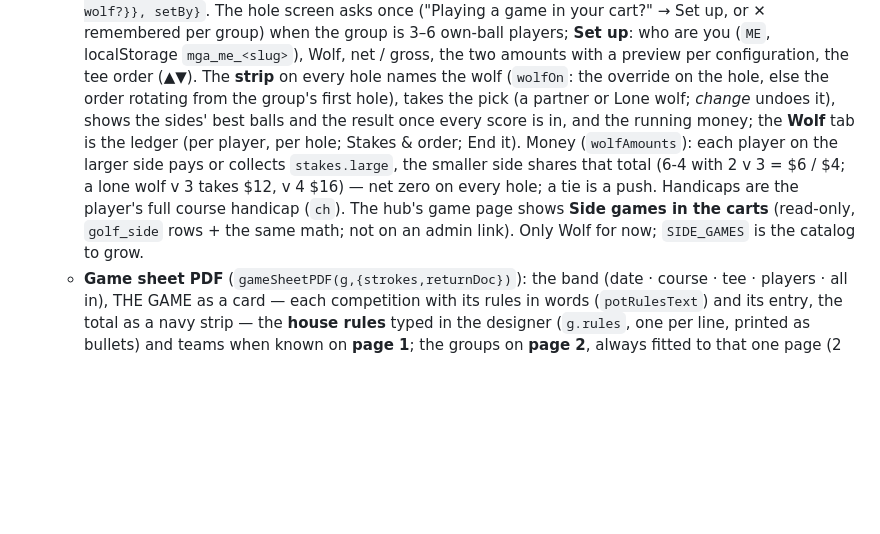
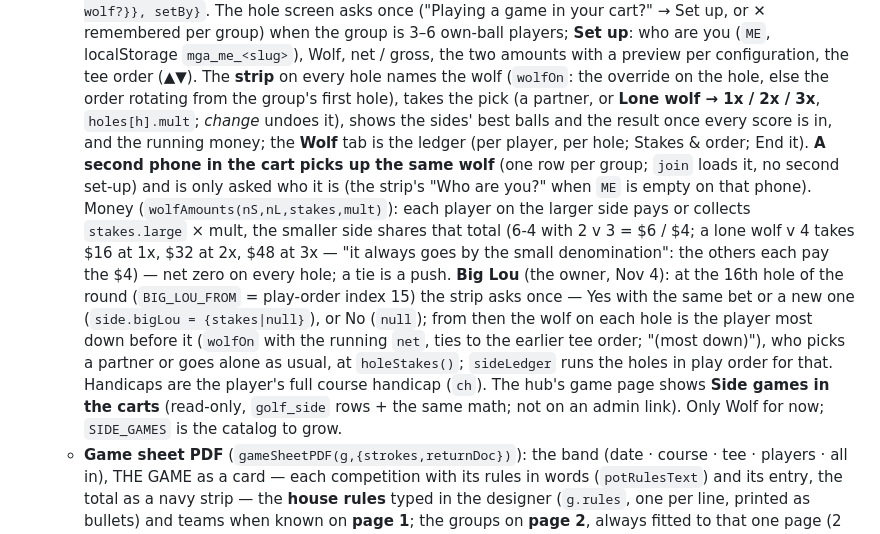
Before and after one commit to elevatesystemsinc/mga-app, a Markdown page: CLAUDE.md, the part around the change. Drawn GitHub-style; blank space fills up the shorter version.

```diff
--- a/CLAUDE.md
+++ b/CLAUDE.md
@@ -425,12 +425,17 @@ Tournament = { id, name, season, days, startDate, field:[{id,memberId,team,paid,
     asks once ("Playing a game in your cart?" → Set up, or ✕ remembered per group) when the group is 3–6 own-ball players; **Set up**: who
     are you (`ME`, localStorage `mga_me_<slug>`), Wolf, net / gross, the two amounts with a preview per configuration, the tee order (▲▼).
     The **strip** on every hole names the wolf (`wolfOn`: the override on the hole, else the order rotating from the group's first hole),
-    takes the pick (a partner or Lone wolf; *change* undoes it), shows the sides' best balls and the result once every score is in, and the
-    running money; the **Wolf** tab is the ledger (per player, per hole; Stakes & order; End it). Money (`wolfAmounts`): each player on the
-    larger side pays or collects `stakes.large`, the smaller side shares that total (6-4 with 2 v 3 = $6 / $4; a lone wolf v 3 takes $12,
-    v 4 $16) — net zero on every hole; a tie is a push. Handicaps are the player's full course handicap (`ch`). The hub's game page shows
-    **Side games in the carts** (read-only, `golf_side` rows + the same math; not on an admin link). Only Wolf for now; `SIDE_GAMES` is
-    the catalog to grow.
+    takes the pick (a partner, or **Lone wolf → 1x / 2x / 3x**, `holes[h].mult`; *change* undoes it), shows the sides' best balls and the result
+    once every score is in, and the running money; the **Wolf** tab is the ledger (per player, per hole; Stakes & order; End it). **A second
+    phone in the cart picks up the same wolf** (one row per group; `join` loads it, no second set-up) and is only asked who it is (the strip's
+    "Who are you?" when `ME` is empty on that phone). Money (`wolfAmounts(nS,nL,stakes,mult)`): each player on the larger side pays or collects
+    `stakes.large` × mult, the smaller side shares that total (6-4 with 2 v 3 = $6 / $4; a lone wolf v 4 takes $16 at 1x, $32 at 2x, $48 at
+    3x — "it always goes by the small denomination": the others each pay the $4) — net zero on every hole; a tie is a push. **Big Lou** (the
+    owner, Nov 4): at the 16th hole of the round (`BIG_LOU_FROM` = play-order index 15) the strip asks once — Yes with the same bet or a new one
+    (`side.bigLou = {stakes|null}`), or No (`null`); from then the wolf on each hole is the player most down before it (`wolfOn` with the running
+    `net`, ties to the earlier tee order; "(most down)"), who picks a partner or goes alone as usual, at `holeStakes()`; `sideLedger` runs the
+    holes in play order for that. Handicaps are the player's full course handicap (`ch`). The hub's game page shows **Side games in the carts**
+    (read-only, `golf_side` rows + the same math; not on an admin link). Only Wolf for now; `SIDE_GAMES` is the catalog to grow.
   - **Game sheet PDF** (`gameSheetPDF(g,{strokes,returnDoc})`): the band (date · course · tee · players · all in), THE GAME as a
     card — each competition with its rules in words (`potRulesText`) and its entry, the total as a navy strip — the **house
     rules** typed in the designer (`g.rules`, one per line, printed as bullets) and teams when known on **page 1**; the
```
Also changed, not shown: README.md (+4 -2 lines).
